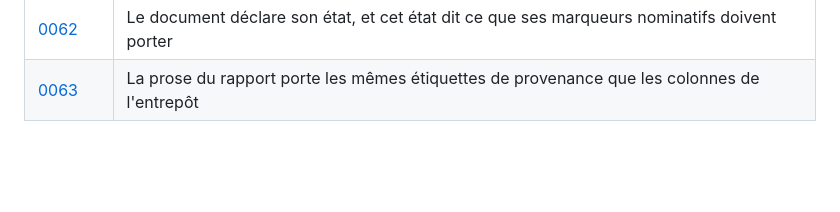
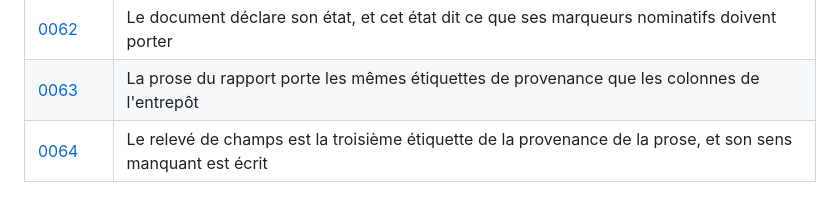
Before and after one commit to medanouarzaki/saa-hospital-analytics, a Markdown page: docs/decisions/README.md, the part around the change. Drawn GitHub-style; blank space fills up the shorter version.

Commit message:
docs(decisions): consigner le relevé comme troisième étiquette, et ses limites

```diff
--- a/docs/decisions/README.md
+++ b/docs/decisions/README.md
@@ -77,3 +77,4 @@ chaque exécution.
 | [0061](0061-les-grandeurs-decimales-sont-converties-a-l-affichage-seulement.md) | Une grandeur décimale est convertie en nombre à virgule pour être tracée, et là seulement |
 | [0062](0062-l-etat-declare-du-document-et-ses-marqueurs-nominatifs.md) | Le document déclare son état, et cet état dit ce que ses marqueurs nominatifs doivent porter |
 | [0063](0063-la-prose-du-rapport-porte-les-memes-etiquettes-de-provenance-que-les-colonnes.md) | La prose du rapport porte les mêmes étiquettes de provenance que les colonnes de l'entrepôt |
+| [0064](0064-le-releve-de-champs-est-la-troisieme-etiquette-de-la-provenance-de-la-prose.md) | Le relevé de champs est la troisième étiquette de la provenance de la prose, et son sens manquant est écrit |
```
Also changed, not shown: docs/decisions/0064-le-releve-de-champs-est-la-troisieme-etiquette-de-la-provenance-de-la-prose.md (added, +92 -0 lines).
